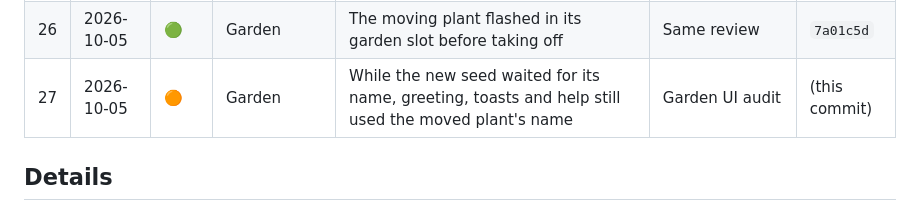
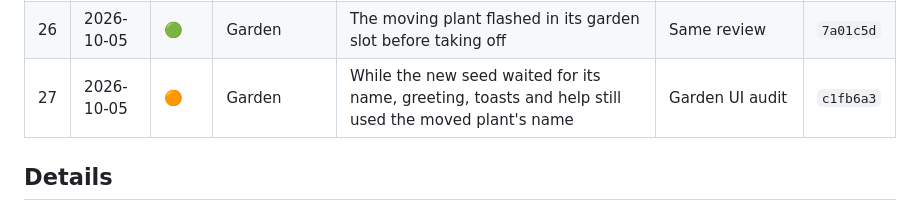
Before and after one commit to kishidek/marumado, a Markdown page: docs/bugs.md, the part around the change. Drawn GitHub-style.

Commit message:
Bug log: #27 commit reference
Co-Authored-By: Claude Opus 5.5 <noreply@anthropic.com>

```diff
--- a/docs/bugs.md
+++ b/docs/bugs.md
@@ -40,7 +40,7 @@ Severity: 🔴 broke a core flow or data · 🟠 visible / confusing · 🟢 min
 | 24 | 2026-10-04 | 🟠 | New tab | Question card kept old wording after an interval change | E2E for #21 | `e81f7e9` |
 | 25 | 2026-10-05 | 🟠 | Garden | New-seed dialog opened over the move ceremony | Screenshots of the ceremony | `7a01c5d` |
 | 26 | 2026-10-05 | 🟢 | Garden | The moving plant flashed in its garden slot before taking off | Same review | `7a01c5d` |
-| 27 | 2026-10-05 | 🟠 | Garden | While the new seed waited for its name, greeting, toasts and help still used the moved plant's name | Garden UI audit | (this commit) |
+| 27 | 2026-10-05 | 🟠 | Garden | While the new seed waited for its name, greeting, toasts and help still used the moved plant's name | Garden UI audit | `c1fb6a3` |
 
 ## Details
 
```
